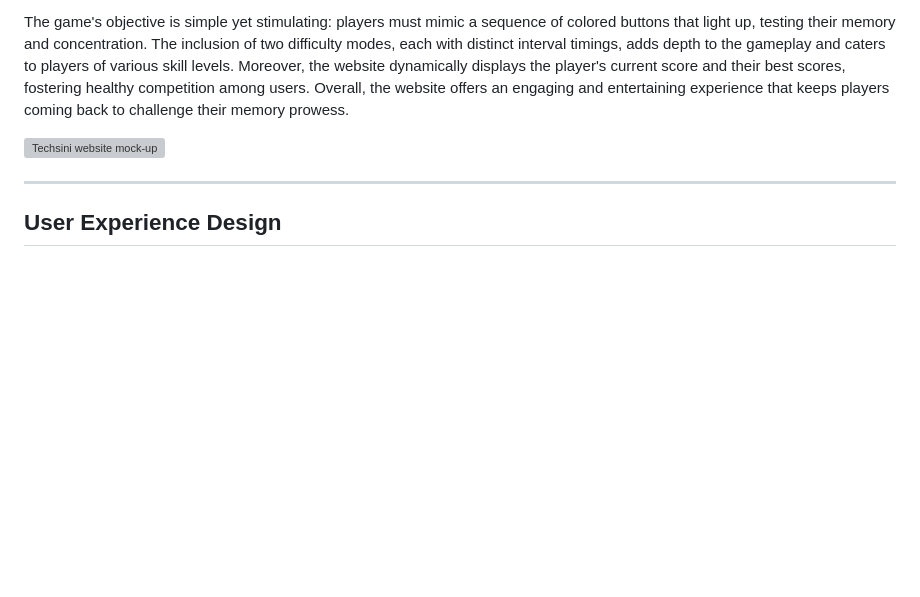
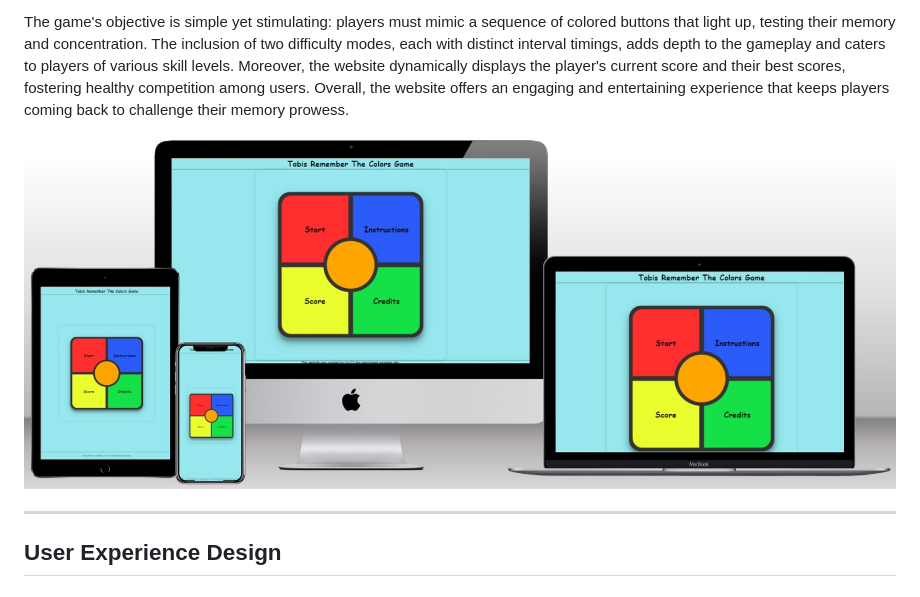
Before and after one commit to NixTS/remember-the-colors, a Markdown page: README.md, the part around the change. GitHub-like rendering; pictures changed too: media/readme-images/techsini-mockup.jpg (added); blank space fills up the shorter version; grey boxes are pictures that could not be loaded.

Commit message:
docs: Add mock up image

```diff
--- a/README.md
+++ b/README.md
@@ -8,7 +8,7 @@ The website is an engaging and addictive Simon Says-style memory game that offer
 
 The game's objective is simple yet stimulating: players must mimic a sequence of colored buttons that light up, testing their memory and concentration. The inclusion of two difficulty modes, each with distinct interval timings, adds depth to the gameplay and caters to players of various skill levels. Moreover, the website dynamically displays the player's current score and their best scores, fostering healthy competition among users. Overall, the website offers an engaging and entertaining experience that keeps players coming back to challenge their memory prowess.
 
-![Techsini website mock-up]()
+![Techsini website mock-up](media/readme-images/techsini-mockup.jpg)
 
 ***
 ## **User Experience Design**
```
